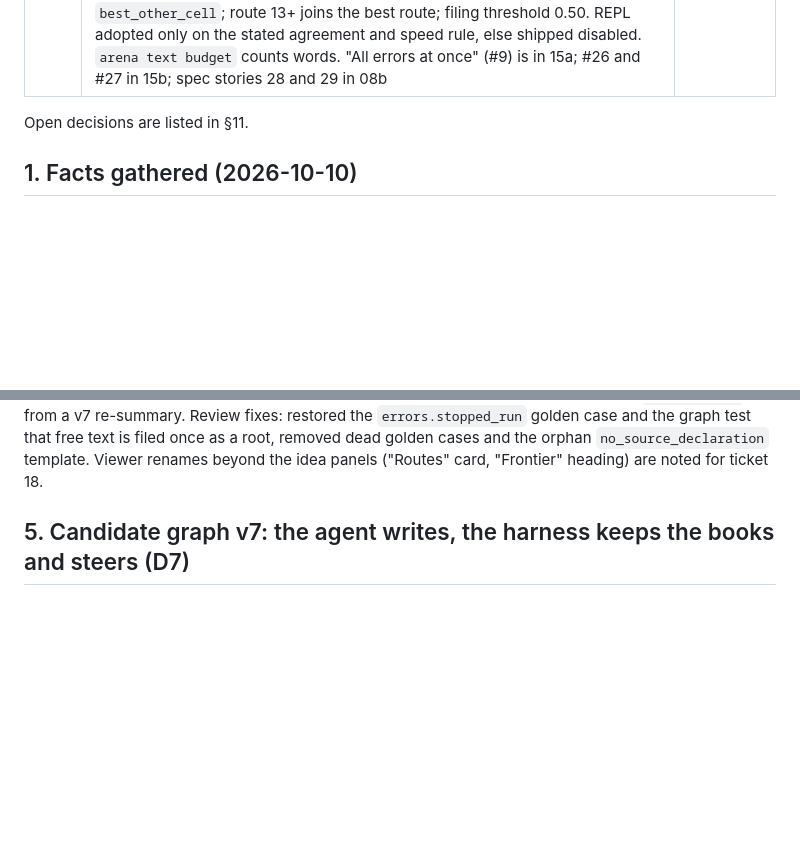
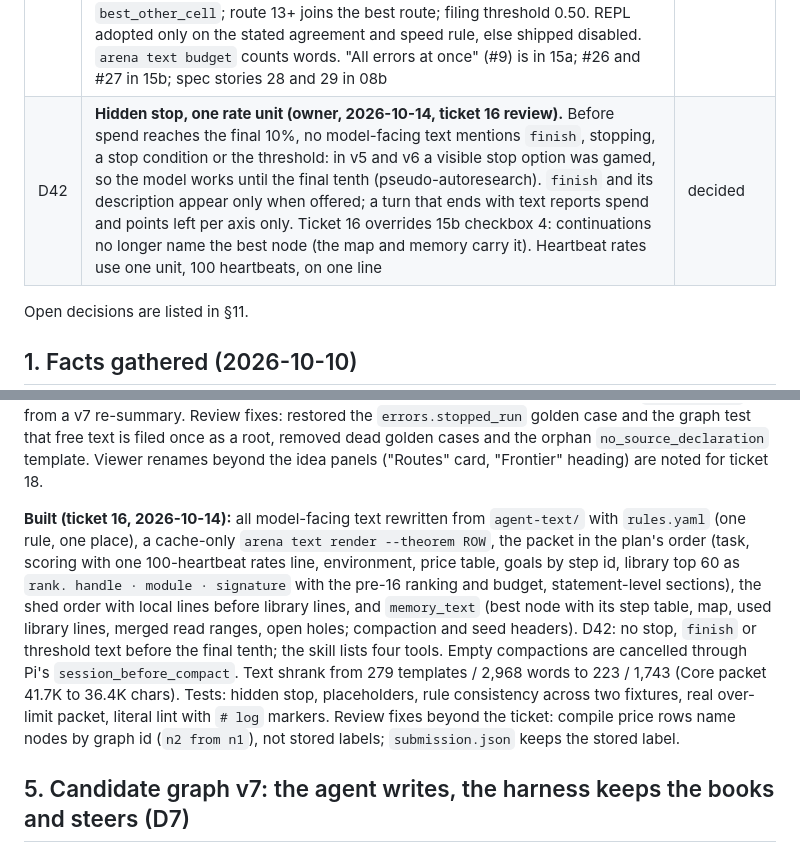
Before and after one commit to HrushikeshPawar/lean-refactor-pi, a Markdown page: docs/PLAN-harness-v7.md, 2 parts joined by grey strips. Rendered like a GitHub page; blank space fills up the shorter version.

Commit message:
docs(ticket): mark 16 done
Plan: D42 (hidden stop, one rate unit) and the ticket 16 note.

Ticket: v7-16

Co-Authored-By: Claude Opus 5.5 <noreply@anthropic.com>

```diff
--- a/docs/PLAN-harness-v7.md
+++ b/docs/PLAN-harness-v7.md
@@ -56,6 +56,7 @@ scores match our cold proxies within ±0.6 on every row. The weakest axis is len
 | D39 | **Ticket 01 scope.** Deleted up front: lean4-skills and its copied references, `arena_skill.py` (its live part moved to `arena/skill.py`), `route_validation.py`, `submission/` (checklist to `docs/SUBMISSION-checklist.md`), the benchmark research notes, Luna and Qwen, `budget.test.ts`/`testmodels.ts`, 9 tautological tests. **Kept until their replacement lands**, so the harness runs between tickets: the LLM route extraction (`route_features.py`, the background route worker; goes in ticket 11) and the idea tool plus `arena_skill_read` (go with the old tools in ticket 15) | decided |
 | D40 | **The lean-lsp-mcp server is removed** (owner, 2026-10-10), not kept as a hidden backend. Ticket 15 deletes it; `compile` and `goal` run on the shared Lean service's LSP lane, so no Lean process runs outside the memory budget (spec story 30). Ticket 08a must therefore provide on that lane what the MCP tools gave: goals at a position or hole, and running a snippet at a hole (`goal try`) | decided |
 | D41 | **Ticket review (owner, 2026-10-10).** Splits: 05→05a/05b, 08a→08a/08b/08c with the REPL ticket as 08d, 10→10a/10b, 15→15a/15b/15c, 19→19a/19b (27 tickets, 04–20, one straight stack). The library token-cost column is dropped (§3e). **Health gate:** the model starts once the primary toolchain's reference proof passes; the other toolchains' reference checks continue in the background and a failure marks the run unhealthy and stops it before further spend; final verification and `arena submit` still require every listed toolchain green. **Speed gate** noise floor 0.25 s (a figure fails only above both the % tolerance and 0.25 s), run at the end of 08a–08d, 10b and 12. Truncated turns (#35): Pi `maxTokens` set to the run ceiling if Pi supports it, else owner decision. Finish is one call that stops at once. `arena submit` keeps the $3 per-problem total (summed over contributing runs) as a reported gate. Stall default `best_other_cell`; route 13+ joins the best route; filing threshold 0.50. REPL adopted only on the stated agreement and speed rule, else shipped disabled. `arena text budget` counts words. "All errors at once" (#9) is in 15a; #26 and #27 in 15b; spec stories 28 and 29 in 08b | decided |
+| D42 | **Hidden stop, one rate unit (owner, 2026-10-14, ticket 16 review).** Before spend reaches the final 10%, no model-facing text mentions `finish`, stopping, a stop condition or the threshold: in v5 and v6 a visible stop option was gamed, so the model works until the final tenth (pseudo-autoresearch). `finish` and its description appear only when offered; a turn that ends with text reports spend and points left per axis only. Ticket 16 overrides 15b checkbox 4: continuations no longer name the best node (the map and memory carry it). Heartbeat rates use one unit, 100 heartbeats, on one line | decided |
 
 Open decisions are listed in §11.
 
@@ -642,6 +643,17 @@ its own `summary.json`, not from a v7 re-summary. Review fixes: restored the `er
 graph test that free text is filed once as a root, removed dead golden cases and the orphan
 `no_source_declaration` template. Viewer renames beyond the idea panels ("Routes" card, "Frontier" heading) are noted
 for ticket 18.
+
+**Built (ticket 16, 2026-10-14):** all model-facing text rewritten from `agent-text/` with `rules.yaml` (one rule, one
+place), a cache-only `arena text render --theorem ROW`, the packet in the plan's order (task, scoring with one
+100-heartbeat rates line, environment, price table, goals by step id, library top 60 as `rank. handle · module ·
+signature` with the pre-16 ranking and budget, statement-level sections), the shed order with local lines before
+library lines, and `memory_text` (best node with its step table, map, used library lines, merged read ranges, open
+holes; compaction and seed headers). D42: no stop, `finish` or threshold text before the final tenth; the skill lists
+four tools. Empty compactions are cancelled through Pi's `session_before_compact`. Text shrank from 279 templates /
+2,968 words to 223 / 1,743 (Core packet 41.7K to 36.4K chars). Tests: hidden stop, placeholders, rule consistency
+across two fixtures, real over-limit packet, literal lint with `# log` markers. Review fixes beyond the ticket:
+compile price rows name nodes by graph id (`n2 from n1`), not stored labels; `submission.json` keeps the stored label.
 
 ## 5. Candidate graph v7: the agent writes, the harness keeps the books and steers (D7)
 
```
Also changed, not shown: 1 other file.
